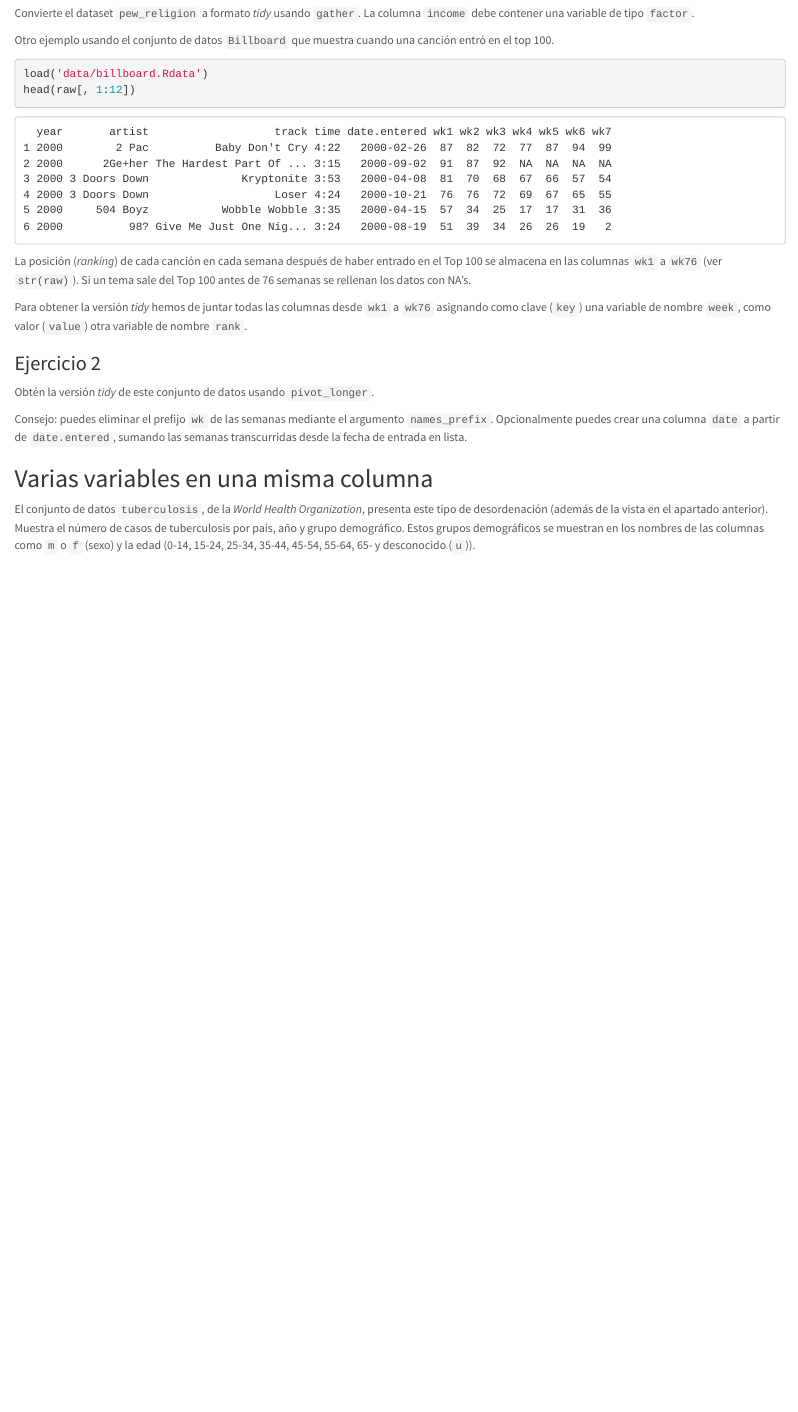
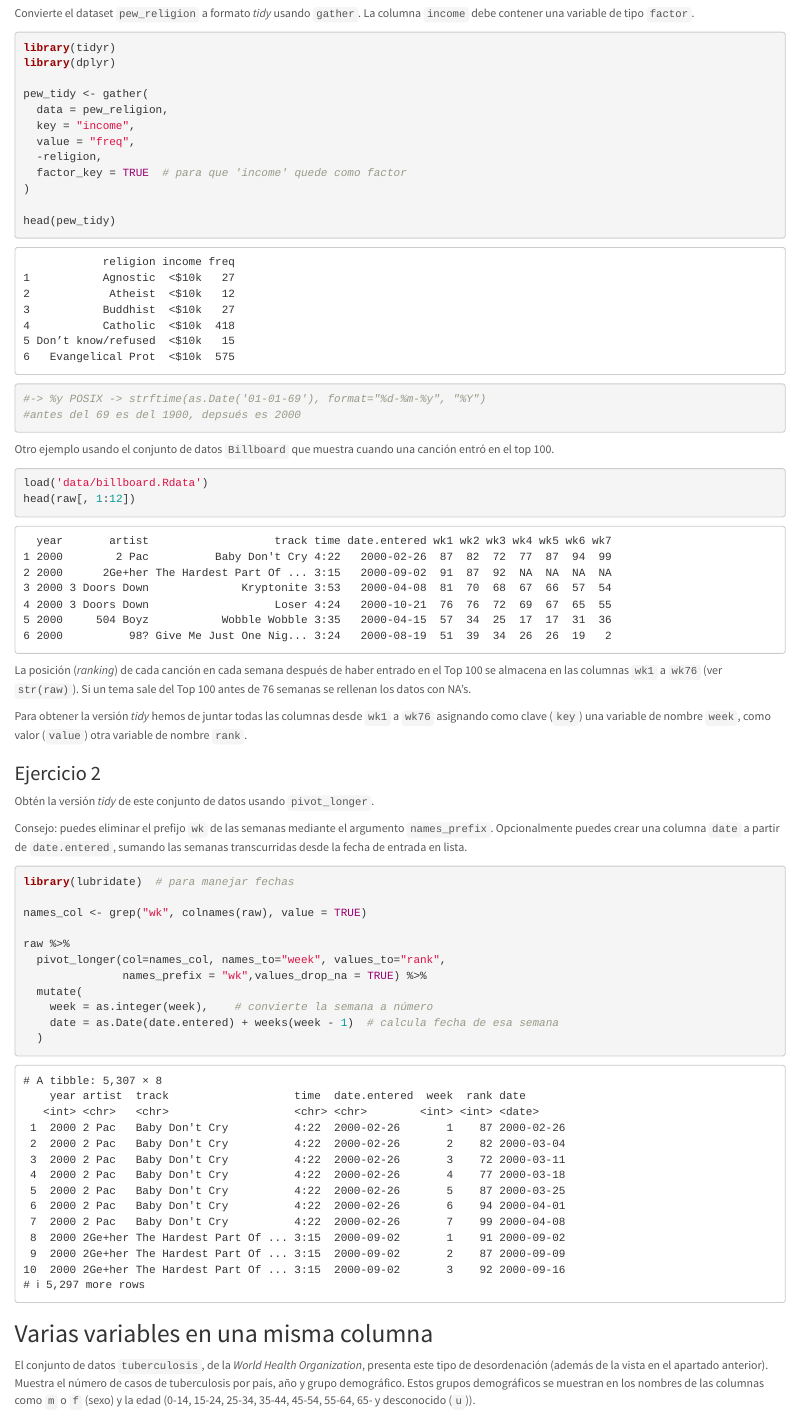
Before and after one commit to cristo6AED/Practica3y4, an R Markdown document (Practica3y4_Organizando_ManejandoDatos.Rmd): the page in a window 1100 px wide, from 5940 px down. Rendered offline with R 4.5, knitr and Pandoc, with nearby package versions; code that draws random numbers runs with fixed seeds of ours; some code elsewhere in the file could not run offline.

Commit message:
Ejercicio 2

````diff
--- a/Practica3y4_Organizando_ManejandoDatos.Rmd
+++ b/Practica3y4_Organizando_ManejandoDatos.Rmd
@@ -207,7 +207,21 @@ Para convertir este conjunto a formato _tidy_ tendremos que agrupar todas las co
 Convierte el dataset `pew_religion` a formato _tidy_ usando `gather`. La columna `income` debe contener una variable de tipo `factor`.
 
 ```{r}
+library(tidyr)
+library(dplyr)
 
+pew_tidy <- gather(
+  data = pew_religion,
+  key = "income",
+  value = "freq",
+  -religion,
+  factor_key = TRUE  # para que 'income' quede como factor
+)
+
+head(pew_tidy)
+
+#-> %y POSIX -> strftime(as.Date('01-01-69'), format="%d-%m-%y", "%Y")
+#antes del 69 es del 1900, depsués es 2000
 
 ```
 
@@ -229,7 +243,17 @@ Obtén la versión _tidy_ de este conjunto de datos usando `pivot_longer`.
 Consejo: puedes eliminar el prefijo `wk` de las semanas mediante el argumento `names_prefix`. Opcionalmente puedes crear una columna `date` a partir de `date.entered`, sumando las semanas transcurridas desde la fecha de entrada en lista.
 
 ```{r}
+library(lubridate)  # para manejar fechas
 
+names_col <- grep("wk", colnames(raw), value = TRUE)
+
+raw %>%
+  pivot_longer(col=names_col, names_to="week", values_to="rank",
+               names_prefix = "wk",values_drop_na = TRUE) %>%
+  mutate(
+    week = as.integer(week),    # convierte la semana a número
+    date = as.Date(date.entered) + weeks(week - 1)  # calcula fecha de esa semana
+  )
 
 ```
 
````
